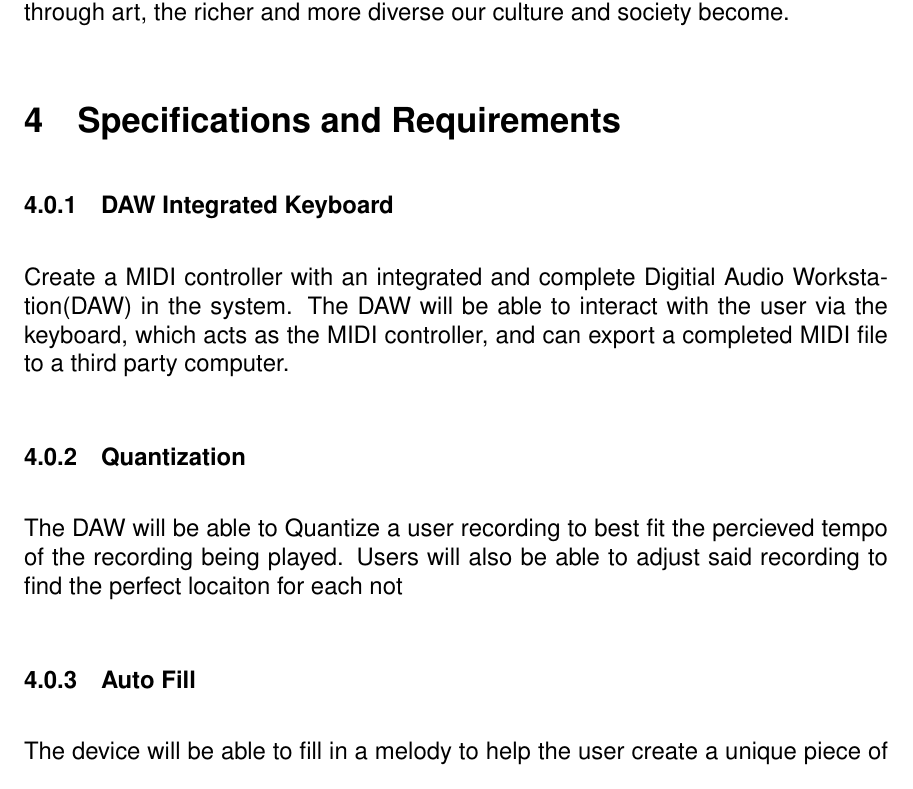
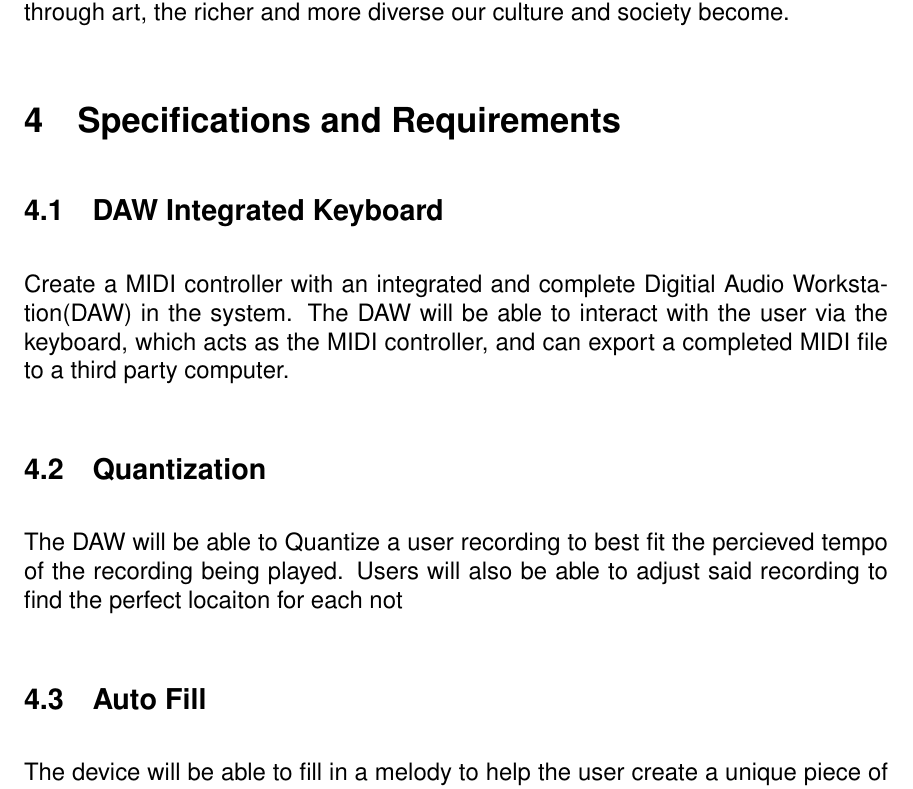
Before and after one commit to sam-sam98/MIDI-Autofill, a LaTeX document (final-design-document/finaldesigndoc.tex, which reads final-design-document/specsandrequirements.tex): part of page 8 of 27, cut so that both start at the same text. Compiled offline with pdfLaTeX.

```diff
--- a/final-design-document/specsandrequirements.tex
+++ b/final-design-document/specsandrequirements.tex
@@ -1,19 +1,19 @@
 \section{Specifications and Requirements}
 
-\subsubsection{DAW Integrated Keyboard}
+\subsection{DAW Integrated Keyboard}
 
 Create a MIDI controller with an integrated and complete Digitial Audio
 Workstation(DAW) in the system. The DAW will be able to interact with the user
 via the keyboard, which acts as the MIDI controller, and can export a completed
 MIDI file to a third party computer.
 
-\subsubsection{Quantization}
+\subsection{Quantization}
 
 The DAW will be able to Quantize a user recording to best fit the percieved
 tempo of the recording being played. Users will also be able to adjust said
 recording to find the perfect locaiton for each not
 
-\subsubsection{Auto Fill}
+\subsection{Auto Fill}
 
 The device will be able to fill in a melody to help the user create a unique
 piece of music that falls into a specific genre selected.
```
Also changed, not shown: final-design-document/specsandrequirements.tex (10 more changed lines).
